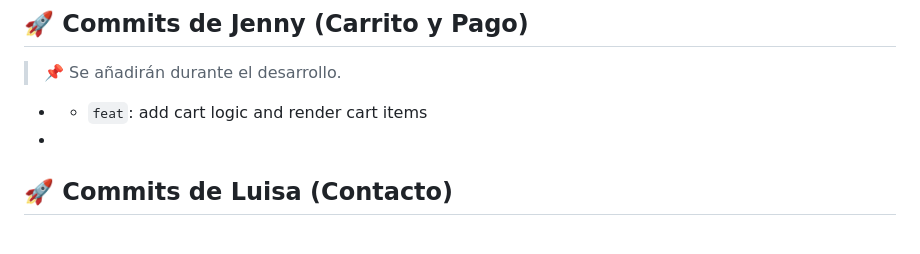
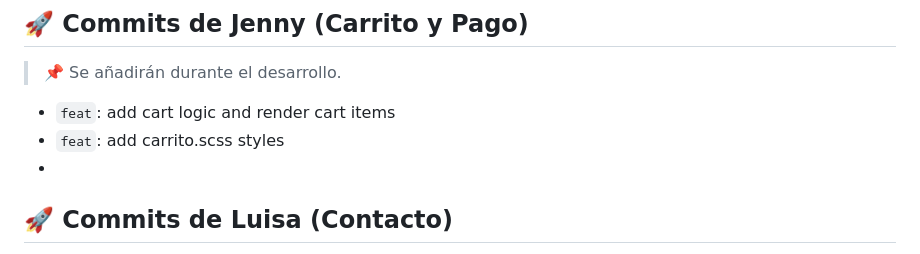
Before and after one commit to FactoriaF5-Asturias/project-p5-digital-academy-team1-duckstore, a Markdown page: README.md, the part around the change. Rendered like a GitHub page.

Commit message:
docs: update README with carrito styles commit

```diff
--- a/README.md
+++ b/README.md
@@ -492,7 +492,8 @@ El proyecto aplica conceptos de accesibilidad:
 
 > 📌 Se añadirán durante el desarrollo.
 
-- - `feat`: add cart logic and render cart items
+- `feat`: add cart logic and render cart items
+- `feat`: add carrito.scss styles
 -
 
 ## 🚀 Commits de Luisa (Contacto)
```
